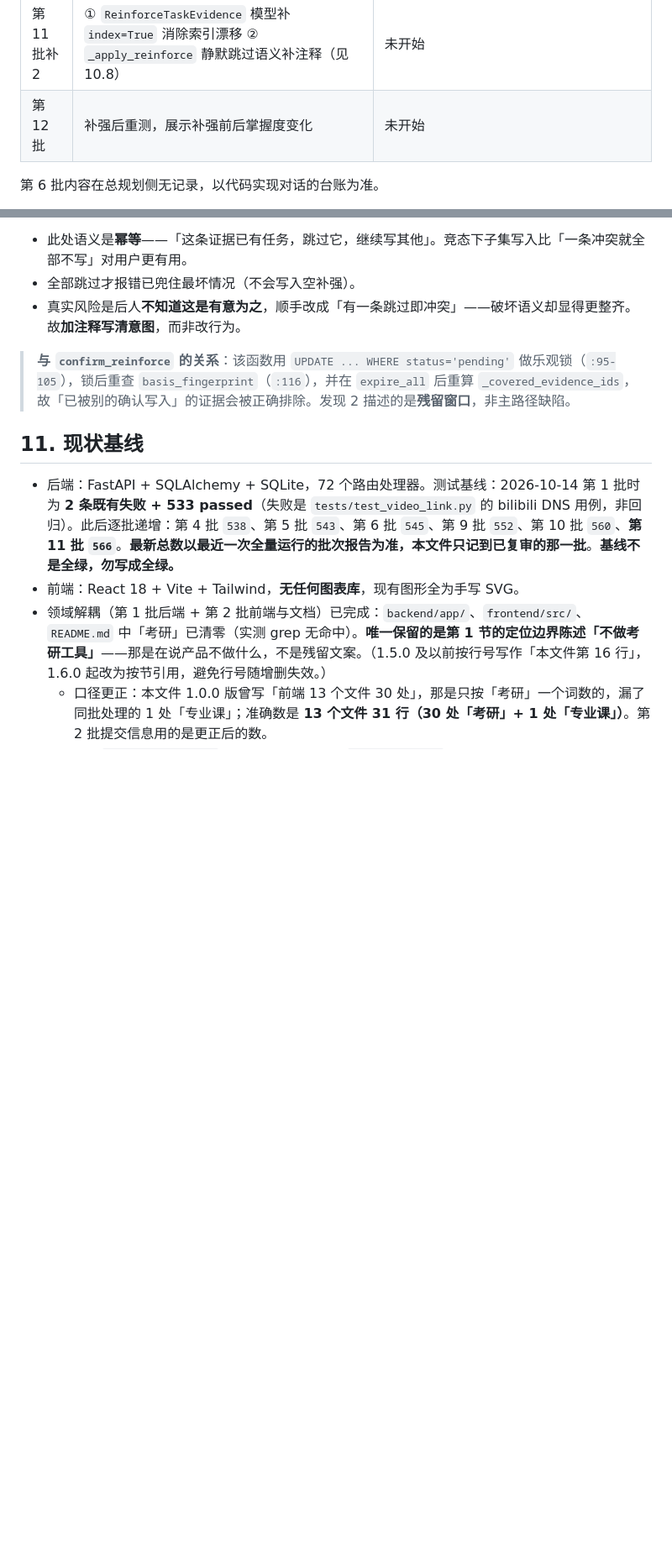
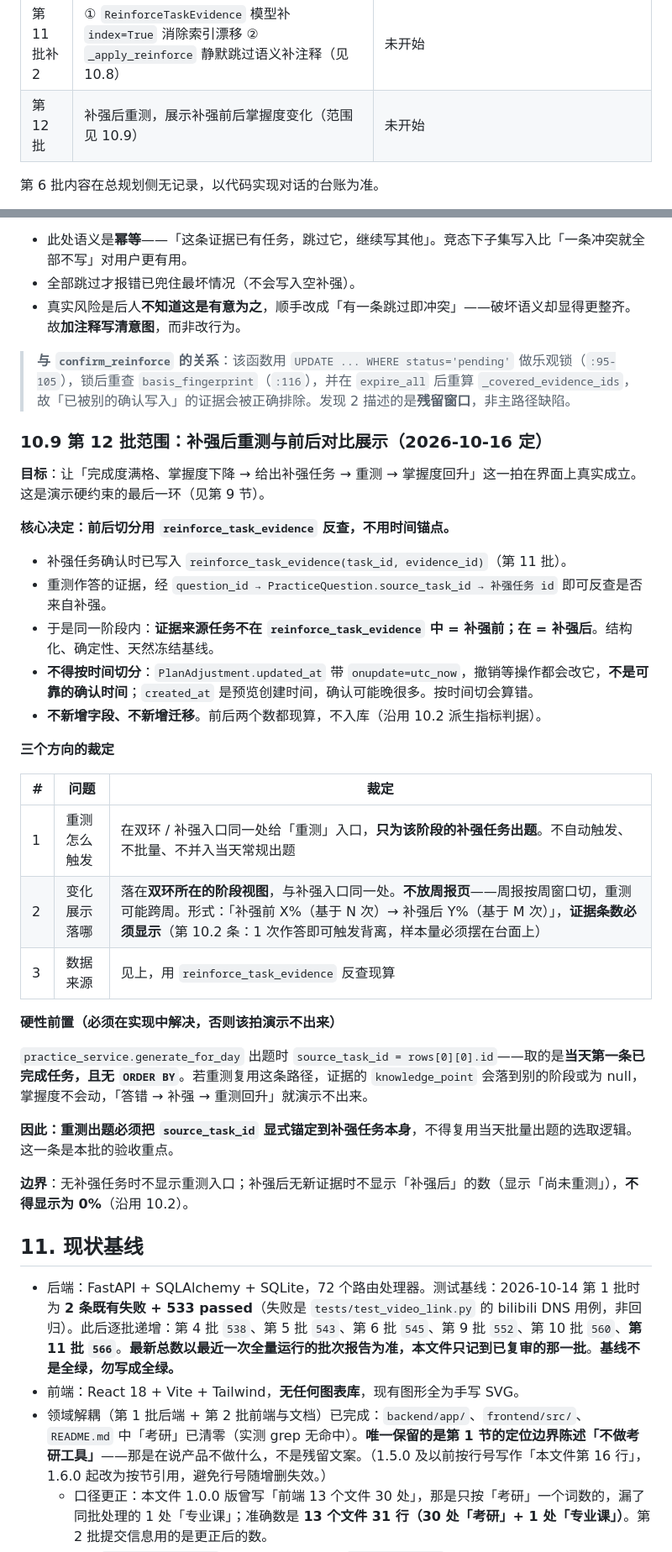
Before and after one commit to super417/StudyPilot, a Markdown page: docs/direction.md, 2 parts joined by grey strips. Shown at 84% size. Rendered like a GitHub page; blank space fills up the shorter version.

Commit message:
文档：方向基准升 1.6.7｜改动：新增 10.9 第 12 批范围（前后切分用 reinforce_task_evidence 反查而非时间锚点、重测出题必须显式锚定补强任务、展示落在双环阶段视图、无补强任务不显示入口）｜对应对话：总规划
Co-Authored-By: the model 5.5 <noreply@anthropic.com>

```diff
--- a/docs/direction.md
+++ b/docs/direction.md
@@ -141,7 +141,7 @@ MIT《人工智能在教学、学习与科研训练中应用特别委员会报
 | 第 11 批 | ① 补强幂等：新建 `reinforce_task_evidence` 关联表（迁移 `a6b7c8d9e0f1`）② 前后端阈值常量一致性测试（纯测试） | 已交付 `5d24893` / `f93d9be`，**已验收**（复核方式见 12.1：提交后独立复核，迁移升降实跑 + 受影响 14 条测试实跑）。**实际顺序与计划相反**（原定先测试后表），无影响 |
 | 第 11 批补 1 | 钉住撤销回滚语义的回归测试（纯测试，独立小 commit） | 已交付 `b6acb96`，**已验收**（提交后独立复核：整文件 13 passed，既有 12 条一字未改） |
 | 第 11 批补 2 | ① `ReinforceTaskEvidence` 模型补 `index=True` 消除索引漂移 ② `_apply_reinforce` 静默跳过语义补注释（见 10.8） | 未开始 |
-| 第 12 批 | 补强后重测，展示补强前后掌握度变化 | 未开始 |
+| 第 12 批 | 补强后重测，展示补强前后掌握度变化（范围见 10.9） | 未开始 |
 
 第 6 批内容在总规划侧无记录，以代码实现对话的台账为准。
 
@@ -262,6 +262,34 @@ MIT《人工智能在教学、学习与科研训练中应用特别委员会报
 
 > **与 `confirm_reinforce` 的关系**：该函数用 `UPDATE ... WHERE status='pending'` 做乐观锁（`:95-105`），锁后重查 `basis_fingerprint`（`:116`），并在 `expire_all` 后重算 `_covered_evidence_ids`，故「已被别的确认写入」的证据会被正确排除。发现 2 描述的是**残留窗口**，非主路径缺陷。
 
+### 10.9 第 12 批范围：补强后重测与前后对比展示（2026-10-16 定）
+
+**目标**：让「完成度满格、掌握度下降 → 给出补强任务 → 重测 → 掌握度回升」这一拍在界面上真实成立。这是演示硬约束的最后一环（见第 9 节）。
+
+**核心决定：前后切分用 `reinforce_task_evidence` 反查，不用时间锚点。**
+
+- 补强任务确认时已写入 `reinforce_task_evidence(task_id, evidence_id)`（第 11 批）。
+- 重测作答的证据，经 `question_id → PracticeQuestion.source_task_id → 补强任务 id` 即可反查是否来自补强。
+- 于是同一阶段内：**证据来源任务不在 `reinforce_task_evidence` 中 = 补强前；在 = 补强后**。结构化、确定性、天然冻结基线。
+- **不得按时间切分**：`PlanAdjustment.updated_at` 带 `onupdate=utc_now`，撤销等操作都会改它，**不是可靠的确认时间**；`created_at` 是预览创建时间，确认可能晚很多。按时间切会算错。
+- **不新增字段、不新增迁移**。前后两个数都现算，不入库（沿用 10.2 派生指标判据）。
+
+**三个方向的裁定**
+
+| # | 问题 | 裁定 |
+|---|---|---|
+| 1 | 重测怎么触发 | 在双环 / 补强入口同一处给「重测」入口，**只为该阶段的补强任务出题**。不自动触发、不批量、不并入当天常规出题 |
+| 2 | 变化展示落哪 | 落在**双环所在的阶段视图**，与补强入口同一处。**不放周报页**——周报按周窗口切，重测可能跨周。形式：「补强前 X%（基于 N 次）→ 补强后 Y%（基于 M 次）」，**证据条数必须显示**（第 10.2 条：1 次作答即可触发背离，样本量必须摆在台面上） |
+| 3 | 数据来源 | 见上，用 `reinforce_task_evidence` 反查现算 |
+
+**硬性前置（必须在实现中解决，否则该拍演示不出来）**
+
+`practice_service.generate_for_day` 出题时 `source_task_id = rows[0][0].id`——取的是**当天第一条已完成任务，且无 `ORDER BY`**。若重测复用这条路径，证据的 `knowledge_point` 会落到别的阶段或为 null，掌握度不会动，「答错 → 补强 → 重测回升」就演示不出来。
+
+**因此：重测出题必须把 `source_task_id` 显式锚定到补强任务本身**，不得复用当天批量出题的选取逻辑。这一条是本批的验收重点。
+
+**边界**：无补强任务时不显示重测入口；补强后无新证据时不显示「补强后」的数（显示「尚未重测」），**不得显示为 0%**（沿用 10.2）。
+
 ## 11. 现状基线
 
 - 后端：FastAPI + SQLAlchemy + SQLite，72 个路由处理器。测试基线：2026-10-14 第 1 批时为 **2 条既有失败 + 533 passed**（失败是 `tests/test_video_link.py` 的 bilibili DNS 用例，非回归）。此后逐批递增：第 4 批 `538`、第 5 批 `543`、第 6 批 `545`、第 9 批 `552`、第 10 批 `560`、**第 11 批 `566`**。**最新总数以最近一次全量运行的批次报告为准，本文件只记到已复审的那一批**。**基线不是全绿，勿写成全绿。**
```
Also changed, not shown: other parts of docs/direction.md (+9 -1 lines).
